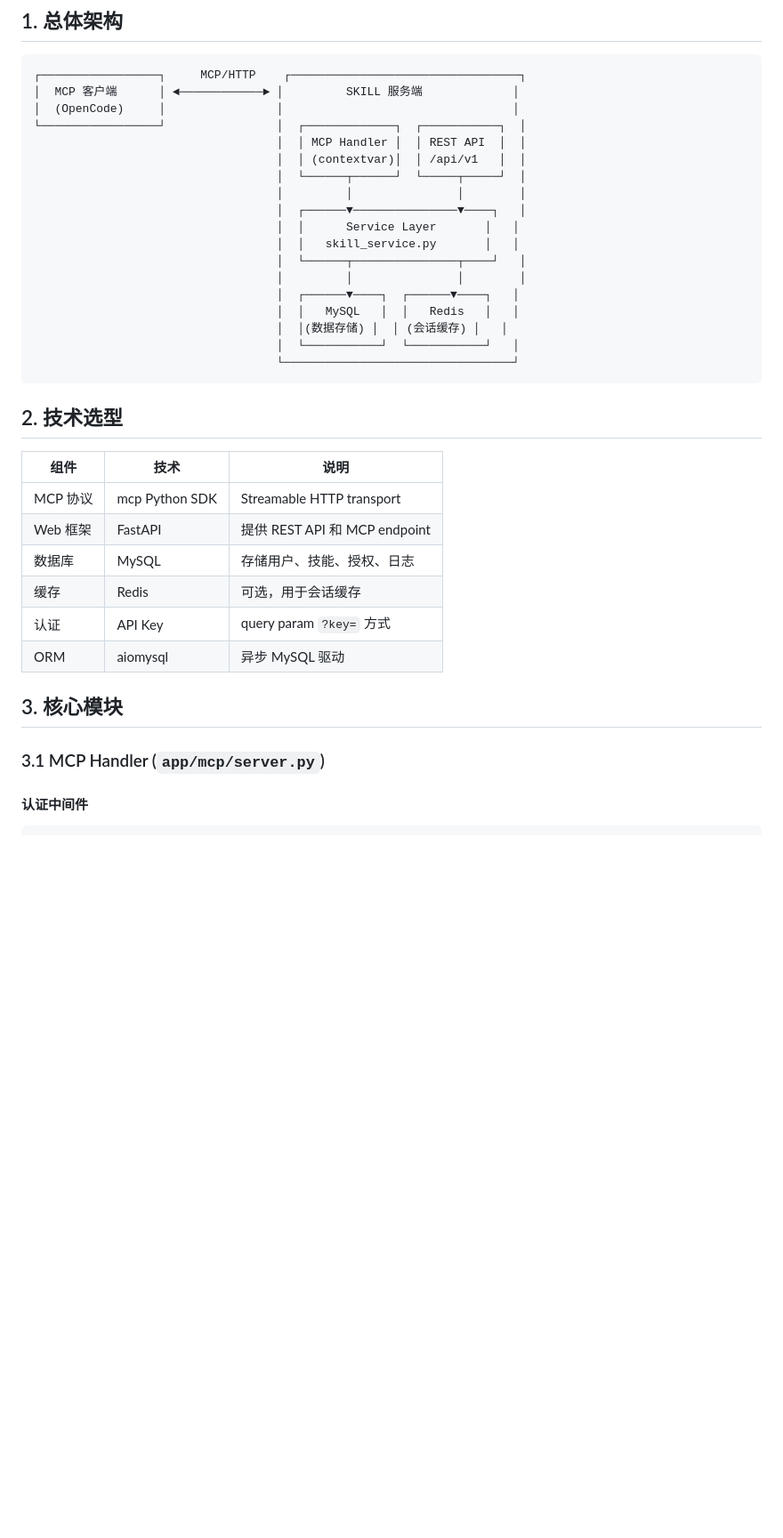
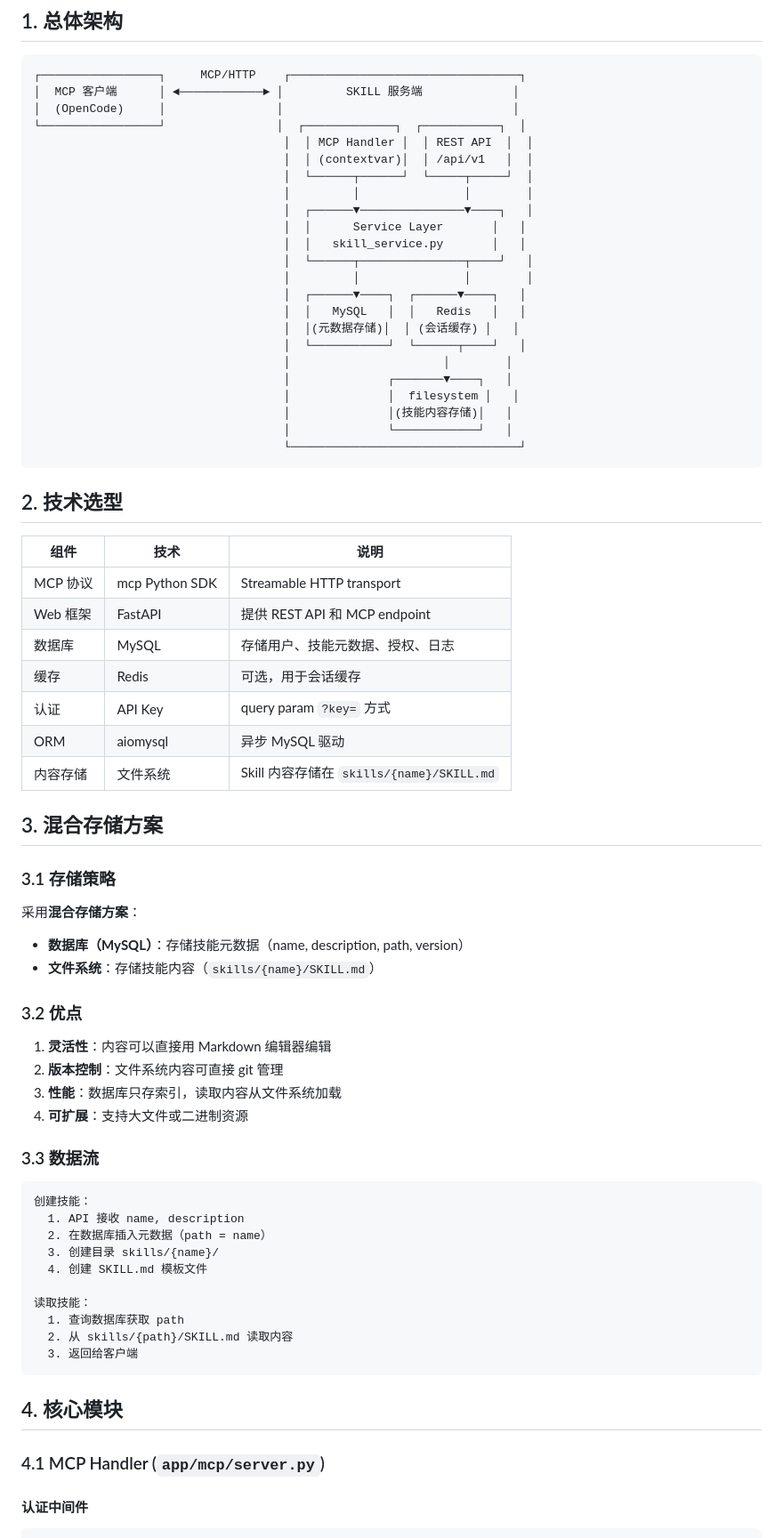
Before and after one commit to Iwannabeblownaway/skill-mcp-server, a Markdown page: docs/架构文档.md, the part around one of its changes. Shown at 89% size. Drawn GitHub-style; blank space fills up the shorter version.

````diff
--- a/docs/架构文档.md
+++ b/docs/架构文档.md
@@ -9,20 +9,25 @@
 │  MCP 客户端      │ ◄────────────► │         SKILL 服务端             │
 │  (OpenCode)     │                │                                 │
 └─────────────────┘                │  ┌─────────────┐  ┌───────────┐  │
-                                   │  │ MCP Handler │  │ REST API  │  │
-                                   │  │ (contextvar)│  │ /api/v1   │  │
-                                   │  └──────┬──────┘  └─────┬─────┘  │
-                                   │         │               │        │
-                                   │  ┌──────▼───────────────▼────┐   │
-                                   │  │      Service Layer       │   │
-                                   │  │   skill_service.py       │   │
-                                   │  └──────┬───────────────┬────┘   │
-                                   │         │               │        │
-                                   │  ┌──────▼────┐  ┌──────▼────┐   │
-                                   │  │   MySQL   │  │   Redis   │   │
-                                   │  │(数据存储) │  │ (会话缓存) │   │
-                                   │  └───────────┘  └───────────┘   │
-                                   └─────────────────────────────────┘
+                                    │  │ MCP Handler │  │ REST API  │  │
+                                    │  │ (contextvar)│  │ /api/v1   │  │
+                                    │  └──────┬──────┘  └─────┬─────┘  │
+                                    │         │               │        │
+                                    │  ┌──────▼───────────────▼────┐   │
+                                    │  │      Service Layer       │   │
+                                    │  │   skill_service.py       │   │
+                                    │  └──────┬───────────────┬────┘   │
+                                    │         │               │        │
+                                    │  ┌──────▼────┐  ┌──────▼────┐   │
+                                    │  │   MySQL   │  │   Redis   │   │
+                                    │  │(元数据存储)│  │ (会话缓存) │   │
+                                    │  └───────────┘  └──────┬────┘   │
+                                    │                      │        │
+                                    │              ┌───────▼────┐   │
+                                    │              │  filesystem │   │
+                                    │              │(技能内容存储)│   │
+                                    │              └────────────┘   │
+                                    └─────────────────────────────────┘
 ```
 
 ## 2. 技术选型
@@ -31,14 +36,45 @@
 |------|------|------|
 | MCP 协议 | mcp Python SDK | Streamable HTTP transport |
 | Web 框架 | FastAPI | 提供 REST API 和 MCP endpoint |
-| 数据库 | MySQL | 存储用户、技能、授权、日志 |
+| 数据库 | MySQL | 存储用户、技能元数据、授权、日志 |
 | 缓存 | Redis | 可选，用于会话缓存 |
 | 认证 | API Key | query param `?key=` 方式 |
 | ORM | aiomysql | 异步 MySQL 驱动 |
+| 内容存储 | 文件系统 | Skill 内容存储在 `skills/{name}/SKILL.md` |
 
-## 3. 核心模块
+## 3. 混合存储方案
 
-### 3.1 MCP Handler (`app/mcp/server.py`)
+### 3.1 存储策略
+
+采用**混合存储方案**：
+- **数据库（MySQL）**：存储技能元数据（name, description, path, version）
+- **文件系统**：存储技能内容（`skills/{name}/SKILL.md`）
+
+### 3.2 优点
+
+1. **灵活性**：内容可以直接用 Markdown 编辑器编辑
+2. **版本控制**：文件系统内容可直接 git 管理
+3. **性能**：数据库只存索引，读取内容从文件系统加载
+4. **可扩展**：支持大文件或二进制资源
+
+### 3.3 数据流
+
+```
+创建技能：
+  1. API 接收 name, description
+  2. 在数据库插入元数据（path = name）
+  3. 创建目录 skills/{name}/
+  4. 创建 SKILL.md 模板文件
+
+读取技能：
+  1. 查询数据库获取 path
+  2. 从 skills/{path}/SKILL.md 读取内容
+  3. 返回给客户端
+```
+
+## 4. 核心模块
+
+### 4.1 MCP Handler (`app/mcp/server.py`)
 
 #### 认证中间件
 ```python
````
Also changed, not shown: other parts of docs/架构文档.md (+39 -30 lines).
